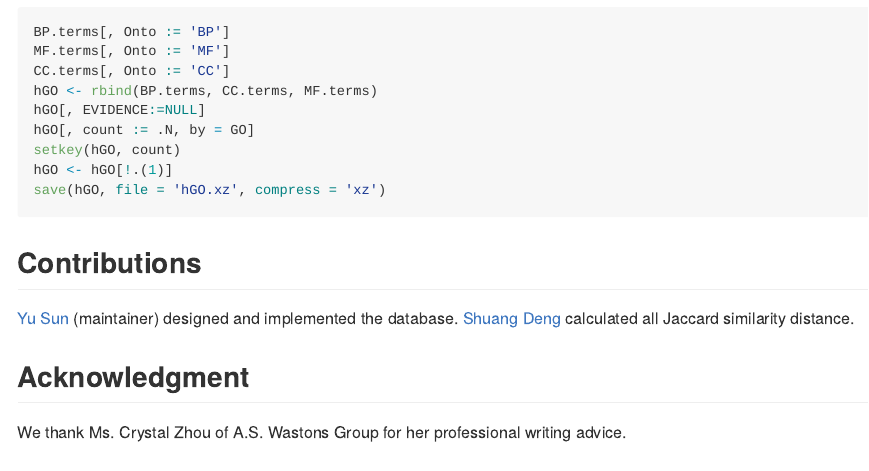
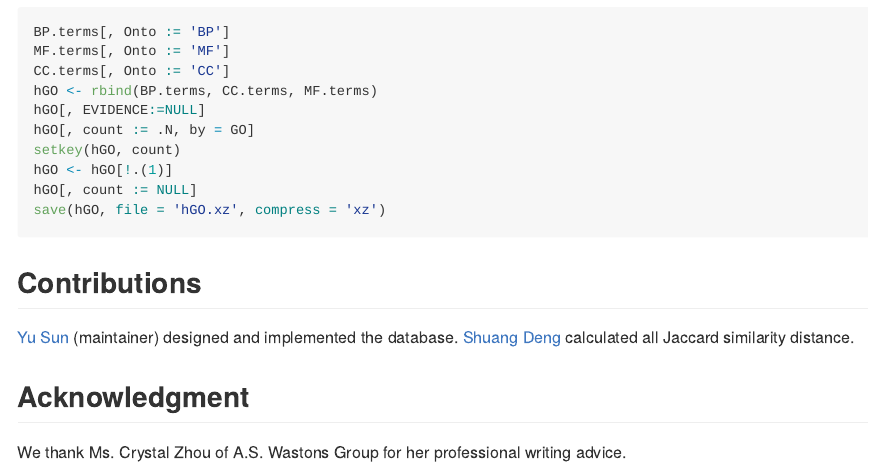
Before and after one commit to bioinformatist/org.HsSimple.eg.db, an R Markdown document (README.Rmd): the page in a window 1100 px wide, from 4230 px down. The pictures show the output file README.md that the author committed with the source, drawn offline in the style of GitHub; long lines of code are wrapped.

Commit message:
remove assist col count

````diff
--- a/README.Rmd
+++ b/README.Rmd
@@ -183,6 +183,7 @@ hGO[, EVIDENCE:=NULL]
 hGO[, count := .N, by = GO]
 setkey(hGO, count)
 hGO <- hGO[!.(1)]
+hGO[, count := NULL]
 save(hGO, file = 'hGO.xz', compress = 'xz')
 ```
 
````
Also changed, not shown: README.md, 1 other file.
